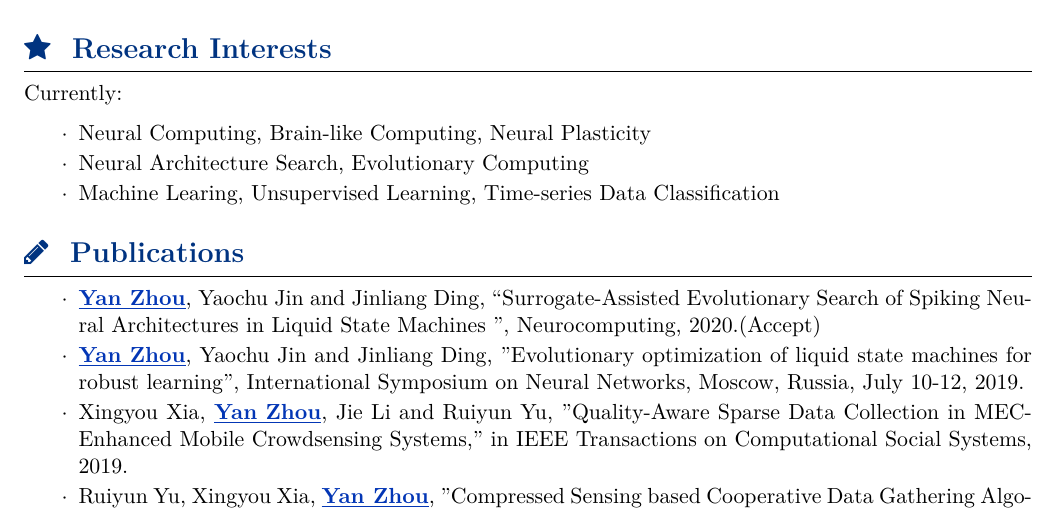
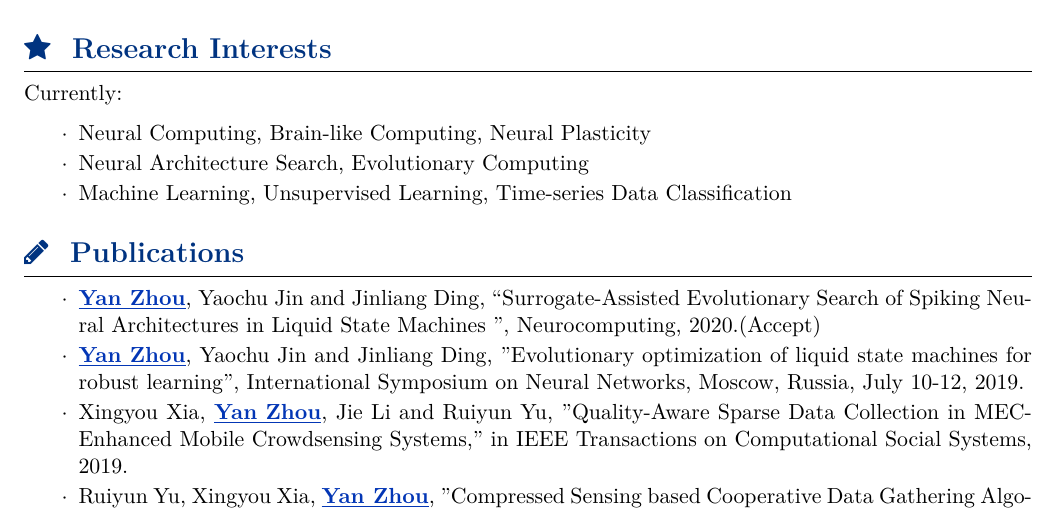
Before and after one commit to zhouyanasd/curriculum-vitae, a LaTeX CV (cv.tex): part of page 1 of 3, cut so that both start at the same text. Compiled offline with XeLaTeX.

Commit message:
Add files via upload

```diff
--- a/cv.tex
+++ b/cv.tex
@@ -21,7 +21,7 @@ Currently:
 \begin{sectionItemize}{$\cdot$}
 	\item Neural Computing, Brain-like Computing, Neural Plasticity
     \item Neural Architecture Search, Evolutionary Computing
-    \item Machine Learing, Unsupervised Learning, Time-series Data Classification
+    \item Machine Learning, Unsupervised Learning, Time-series Data Classification
 \end{sectionItemize}
 
 %
```
Also changed, not shown: cv.pdf.
